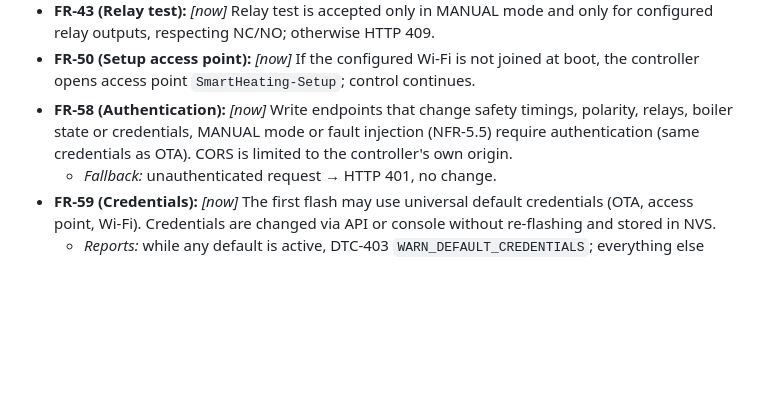
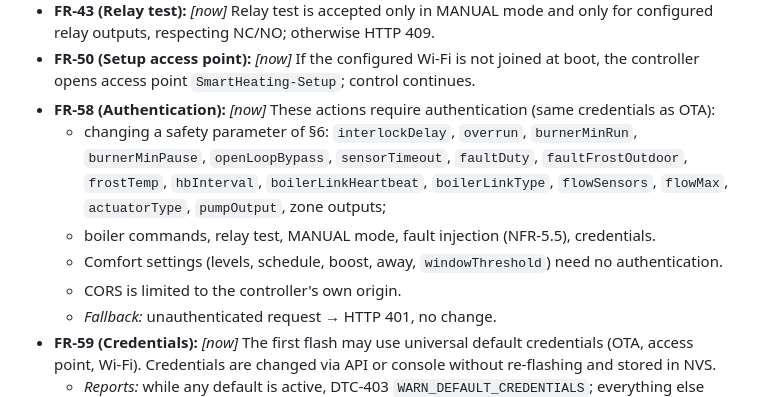
Before and after one commit to RoDTOX/smart-home-heating, a Markdown page: docs/requirements_and_features.md, the part around the change. GitHub-like rendering; blank space fills up the shorter version.

Commit message:
docs(requirements): FR-58 lists the authenticated actions
Cross-check against docs/architecture.md: the architecture protects more
safety parameters (frostTemp, faultDuty, actuator type, outputs, boiler
link type) than FR-58 named. FR-58 now lists every safety parameter of
section 6, the boiler commands, relay test, MANUAL mode, fault injection
and credentials; comfort settings need no authentication.

Requirements <-> architecture coverage: 103 active requirements, all
mapped to a module, no extra IDs.

Co-Authored-By: Claude Opus 5.5 <noreply@anthropic.com>

```diff
--- a/docs/requirements_and_features.md
+++ b/docs/requirements_and_features.md
@@ -331,8 +331,13 @@ one example:
   respecting NC/NO; otherwise HTTP 409.
 - **FR-50 (Setup access point):** *[now]* If the configured Wi-Fi is not joined at boot, the controller opens access
   point `SmartHeating-Setup`; control continues.
-- **FR-58 (Authentication):** *[now]* Write endpoints that change safety timings, polarity, relays, boiler state or
-  credentials, MANUAL mode or fault injection (NFR-5.5) require authentication (same credentials as OTA). CORS is limited to the controller's own origin.
+- **FR-58 (Authentication):** *[now]* These actions require authentication (same credentials as OTA):
+  - changing a safety parameter of §6: `interlockDelay`, `overrun`, `burnerMinRun`, `burnerMinPause`,
+    `openLoopBypass`, `sensorTimeout`, `faultDuty`, `faultFrostOutdoor`, `frostTemp`, `hbInterval`,
+    `boilerLinkHeartbeat`, `boilerLinkType`, `flowSensors`, `flowMax`, `actuatorType`, `pumpOutput`, zone outputs;
+  - boiler commands, relay test, MANUAL mode, fault injection (NFR-5.5), credentials.
+  - Comfort settings (levels, schedule, boost, away, `windowThreshold`) need no authentication.
+  - CORS is limited to the controller's own origin.
   - *Fallback:* unauthenticated request → HTTP 401, no change.
 - **FR-59 (Credentials):** *[now]* The first flash may use universal default credentials (OTA, access point, Wi-Fi).
   Credentials are changed via API or console without re-flashing and stored in NVS.
```
